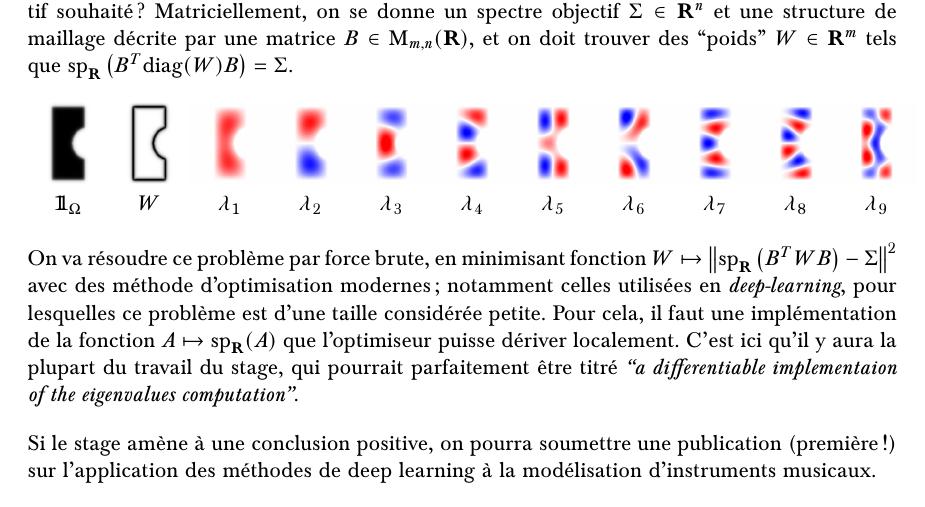
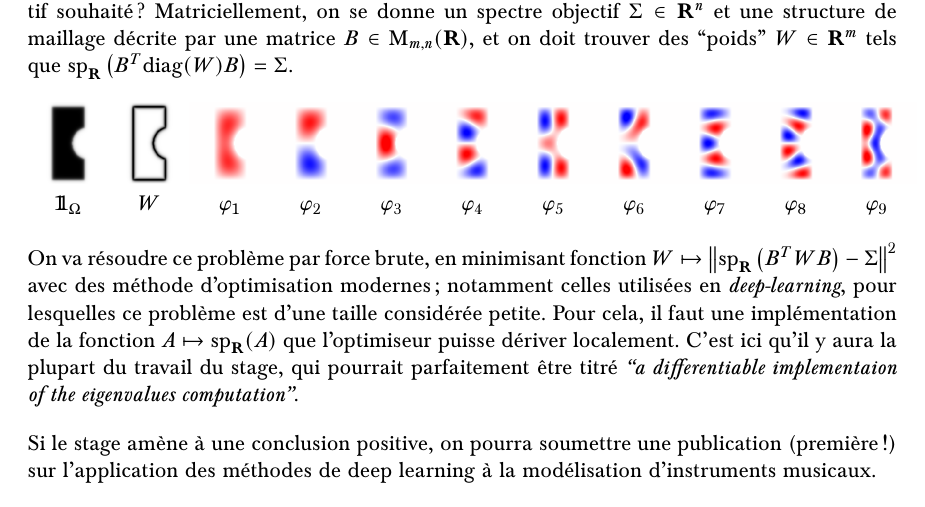
Before and after one commit to centreborelli/stage-eigenloc, a LaTeX document (main.tex): part of the page, cut so that both start at the same text. Compiled offline with pdfLaTeX.

Commit message:
s/lambda/varphi/

```diff
--- a/main.tex
+++ b/main.tex
@@ -79,15 +79,15 @@ que~$\mathrm{sp}_\mathbf{R}\left(B^T\mathrm{diag}(W)B\right)=\Sigma$.
 	\includegraphics[width=0.093\linewidth]{f/marimba_v08.png} &
 	\includegraphics[width=0.093\linewidth]{f/marimba_v09.png} \\
 	$1\!\!1_\Omega$  & $W$ &
-	$\lambda_1$ &
-	$\lambda_2$ &
-	$\lambda_3$ &
-	$\lambda_4$ &
-	$\lambda_5$ &
-	$\lambda_6$ &
-	$\lambda_7$ &
-	$\lambda_8$ &
-	$\lambda_9$
+	$\varphi_1$ &
+	$\varphi_2$ &
+	$\varphi_3$ &
+	$\varphi_4$ &
+	$\varphi_5$ &
+	$\varphi_6$ &
+	$\varphi_7$ &
+	$\varphi_8$ &
+	$\varphi_9$
 \end{tabular}
 
 On va résoudre ce problème par force brute, en minimisant
```
